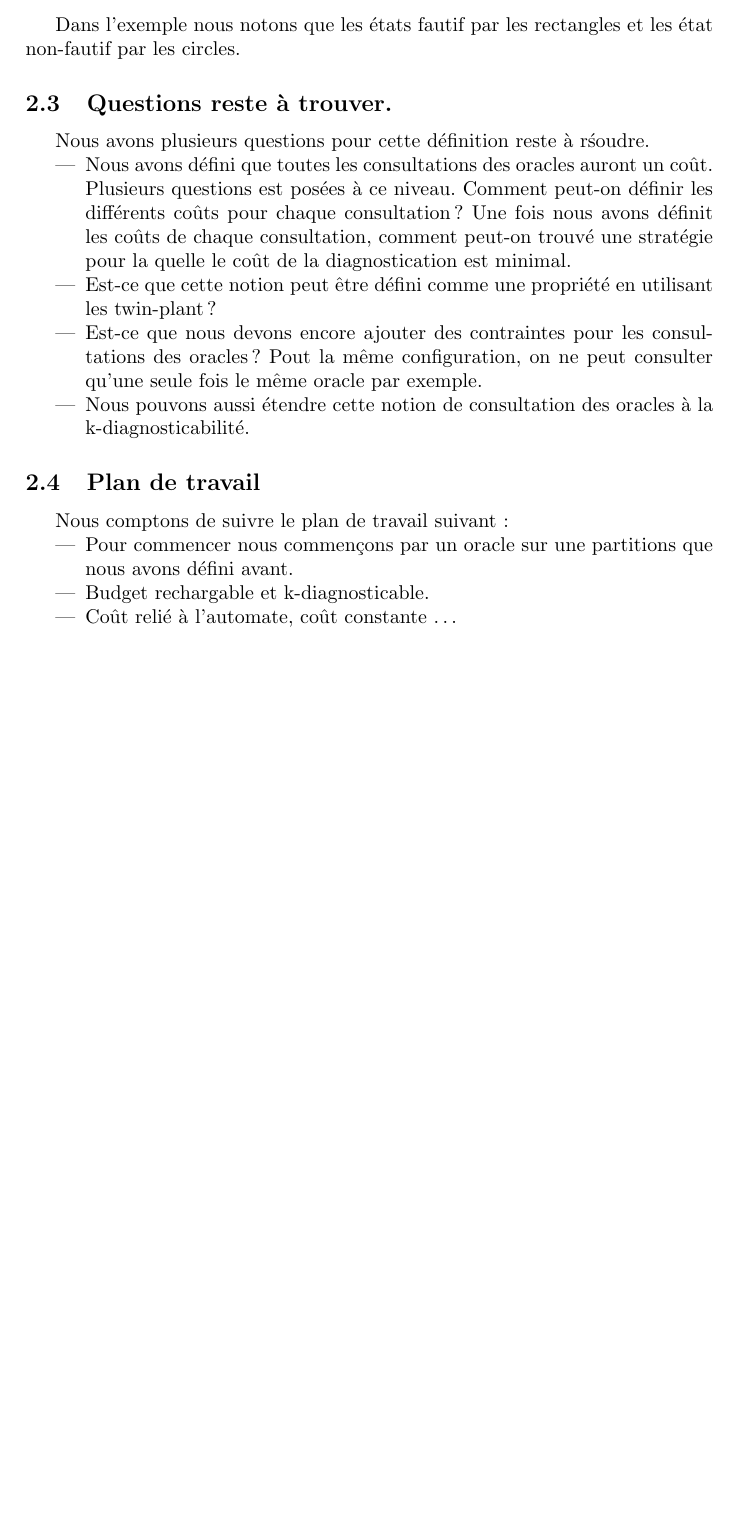
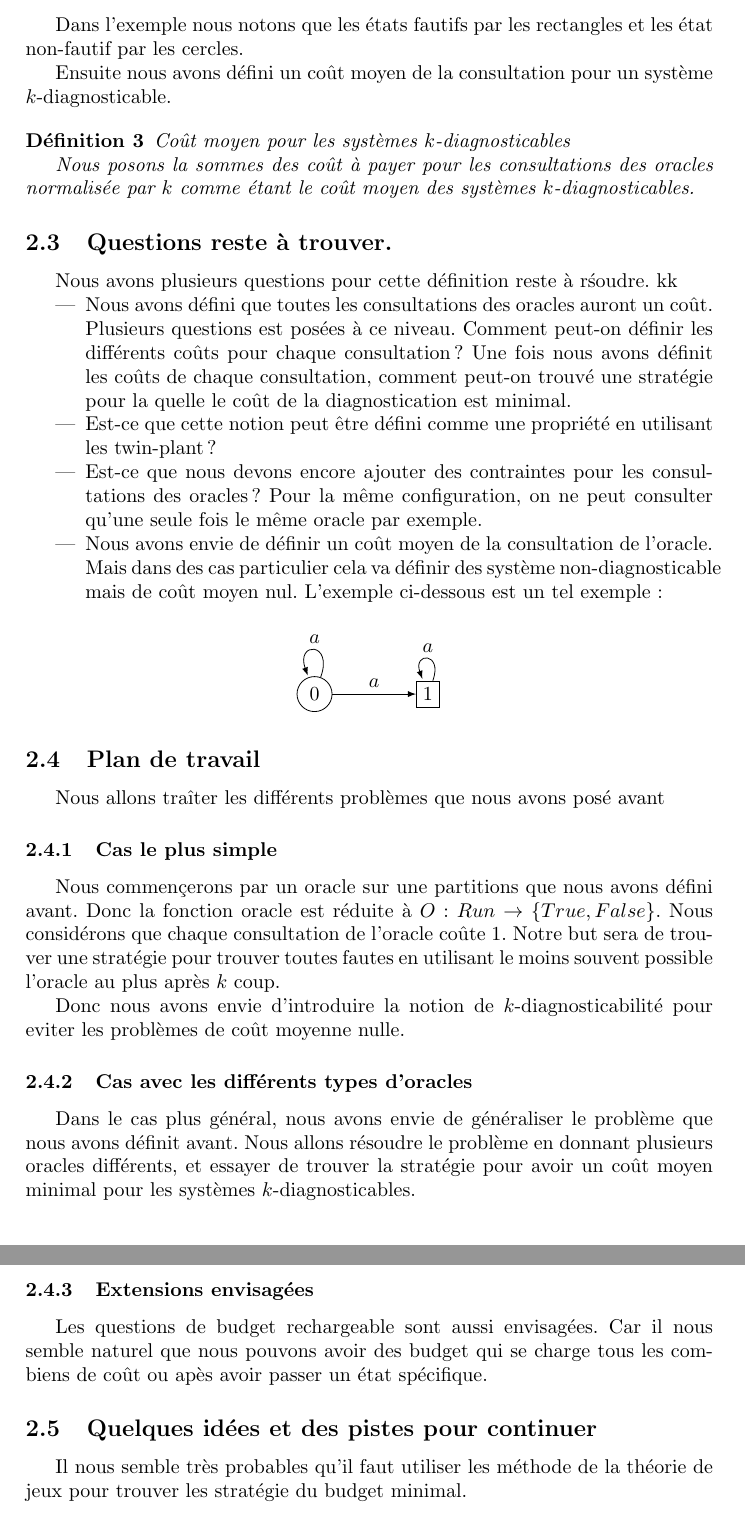
Before and after one commit to xavierm02/Projet-M1, a LaTeX document (plan/plan.tex): part of page 3 of 3 before the commit and two parts of pages 3 and 4 of 4 after it, the two joined at a grey line, cut so that both start at the same text, the shorter picture padded with empty space. Compiled offline with pdfLaTeX.

Commit message:
modify the second part of the plan

```diff
--- a/plan/plan.tex
+++ b/plan/plan.tex
@@ -88,31 +86,64 @@ C'est clair que si nous permettons les consultations de ces oracles infiniement
   \end{center}
 \end{figure}
 
-Dans l'exemple nous notons que les \'etats fautif par les rectangles et les \'etat non-fautif par les circles.
+Dans l'exemple nous notons que les \'etats fautifs par les rectangles et les \'etat non-fautif par les cercles.
+
+Ensuite nous avons d\'efini un co\^ut moyen de la consultation pour un syst\`eme $k$-diagnosticable.
+
+\begin{mydef}{Co\^ut moyen pour les syst\`emes $k$-diagnosticables}
+
+  Nous posons la sommes des co\^ut \`a payer pour les consultations des oracles normalis\'ee par $k$ comme \'etant le co\^ut moyen des syst\`emes $k$-diagnosticables.
+\end{mydef}
 
 \subsection{Questions reste \`a trouver.}
 
 Nous avons plusieurs questions pour cette d\'efinition reste \`a r\'soudre.
-
+kk
 \begin{itemize}
 \item Nous avons d\'efini que toutes les consultations des oracles auront un co\^ut. Plusieurs questions est pos\'ees \`a ce niveau. Comment peut-on d\'efinir les diff\'erents co\^uts pour chaque consultation? Une fois nous avons d\'efinit les co\^uts de chaque consultation, comment peut-on trouv\'e une strat\'egie pour la quelle le co\^ut de la diagnostication est minimal.
 
 \item Est-ce que cette notion peut \^etre d\'efini comme une propri\'et\'e en utilisant les twin-plant?
 
-\item Est-ce que nous devons encore ajouter des contraintes pour les consultations des oracles? Pout la m\^eme configuration, on ne peut consulter qu'une seule fois le m\^eme oracle par exemple.
+\item Est-ce que nous devons encore ajouter des contraintes pour les consultations des oracles? Pour la m\^eme configuration, on ne peut consulter qu'une seule fois le m\^eme oracle par exemple.
 
-\item Nous pouvons aussi \'etendre cette notion de consultation des oracles \`a la k-diagnosticabilit\'e.
+\item Nous avons envie de d\'efinir un co\^ut moyen de la consultation de l'oracle. Mais dans des cas particulier cela va d\'efinir des syst\`eme non-diagnosticable mais de co\^ut moyen nul. L'exemple ci-dessous est un tel exemple:
+
+\begin{figure}[H]
+  \begin{center}
+    \begin{tikzpicture}
+      \node[draw,circle](0) at (-1, 0){0};
+      \node[draw,rectangle](1) at (1, 0){1};
+      \draw[->,>=latex] (0)->(1)node[midway,above]{$a$};
+      \draw[->,>=latex] (0) edge[in=110,out=70,loop] node[above] {$a$} (0);
+      \draw[->,>=latex] (1) edge[in=110,out=70,loop] node[above] {$a$} (1);
+    \end{tikzpicture}
+  \end{center}
+\end{figure}
+
+
 \end{itemize}
 
 
 \subsection{Plan de travail}
 
-Nous comptons de suivre le plan de travail suivant:
-\begin{itemize}
-\item Pour commencer nous commen\c cons par un oracle sur une partitions que nous avons d\'efini avant.
-\item Budget rechargable et k-diagnosticable.
-\item Co\^ut reli\'e \`a l'automate, co\^ut constante \dots
-\end{itemize}
+Nous allons tra\^iter les diff\'erents probl\`emes que nous avons pos\'e avant
 
-%Utilisation de th\'eorie de Jeux pour trouver les strat\'egie.
+\subsubsection{Cas le plus simple}
+
+Nous commen\c cerons par un oracle sur une partitions que nous avons d\'efini avant. Donc la fonction oracle est r\'eduite \`a $O : Run \to \{True, False\}$. Nous consid\'erons que chaque consultation de l'oracle co\^ute 1. Notre but sera de trouver une strat\'egie pour trouver toutes fautes en utilisant le moins souvent possible l'oracle au plus apr\`es $k$ coup.
+
+Donc nous avons envie d'introduire la notion de $k$-diagnosticabilit\'e pour eviter les probl\`emes de co\^ut moyenne nulle.
+
+\subsubsection{Cas avec les diff\'erents types d'oracles}
+
+Dans le cas plus g\'en\'eral, nous avons envie de g\'en\'eraliser le probl\`eme que nous avons d\'efinit avant. Nous allons r\'esoudre le probl\`eme en donnant plusieurs oracles diff\'erents, et essayer de trouver la strat\'egie pour avoir un co\^ut moyen minimal pour les syst\`emes $k$-diagnosticables.
+
+\subsubsection{Extensions envisag\'ees}
+Les questions de budget rechargeable sont aussi envisag\'ees. Car il nous semble naturel que nous pouvons avoir des budget qui se charge tous les combiens de co\^ut ou ap\`es avoir passer un \'etat sp\'ecifique.
+
+\subsection{Quelques id\'ees et des pistes pour continuer}
+
+Il nous semble tr\`es probables qu'il faut utiliser les m\'ethode de la th\'eorie de jeux pour trouver les strat\'egie du budget minimal.
+
+
 \end{document}
```
Also changed, not shown: plan/plan.tex (6 more changed lines).
